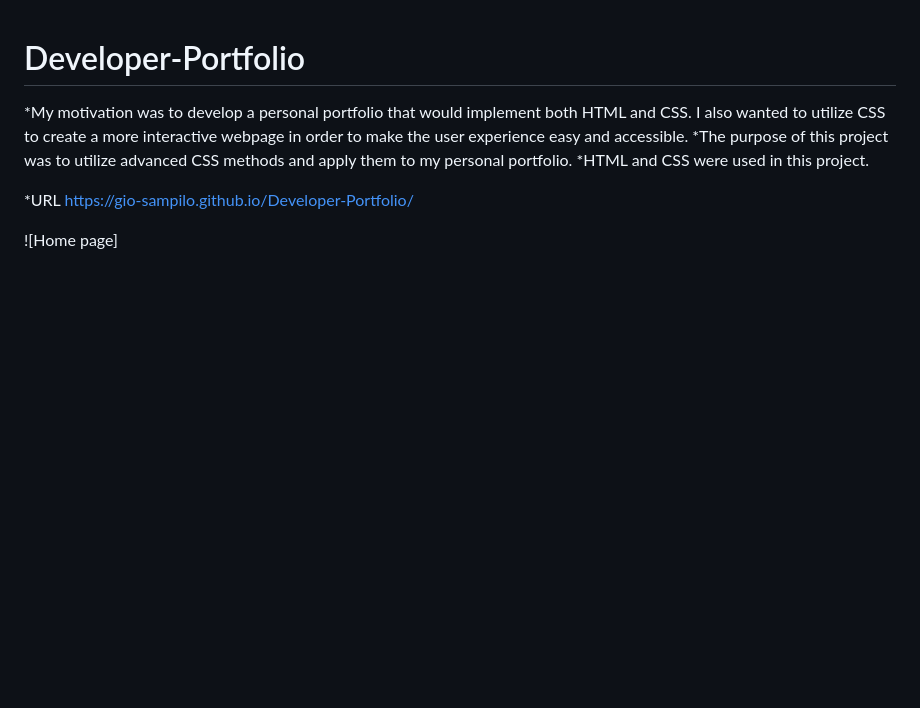
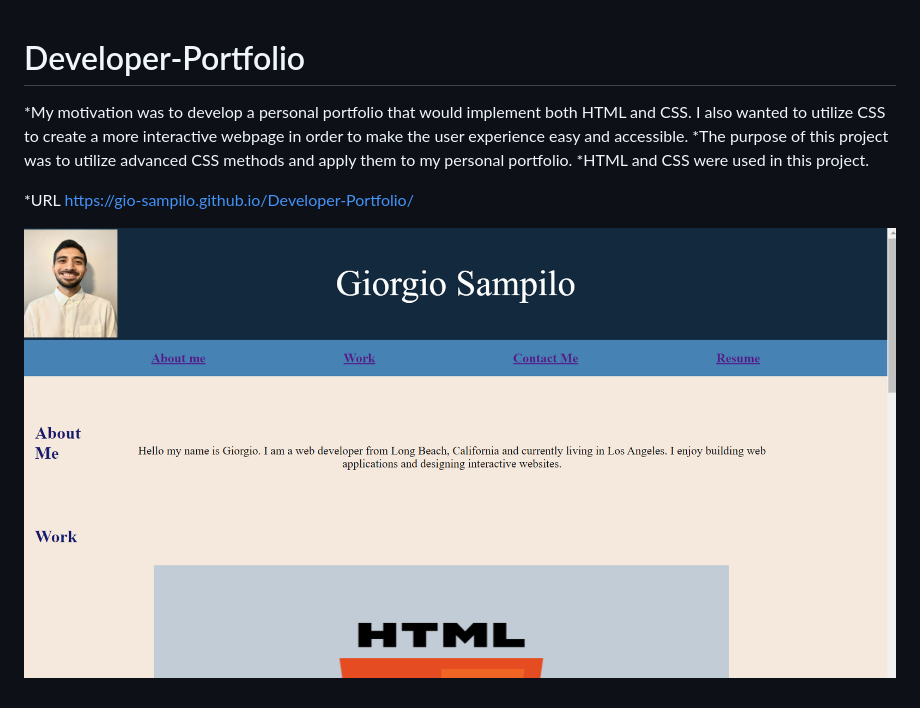
Before and after one commit to gio-sampilo/Developer-Portfolio, a Markdown page: README.md, the part around the change. Rendered like a GitHub page; pictures changed too: DP-Home-Page.PNG (added); blank space fills up the shorter version.

```diff
--- a/README.md
+++ b/README.md
@@ -6,4 +6,4 @@
 
 *URL https://gio-sampilo.github.io/Developer-Portfolio/
 
-![Home page]
+![Home page](DP-Home-Page.PNG)
```
Also changed, not shown: Self-portrait.jpg (renamed from assets/images/1044608664357088558.jpg), 3 other files.
